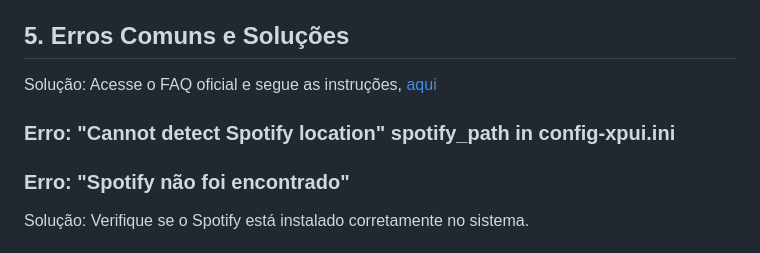
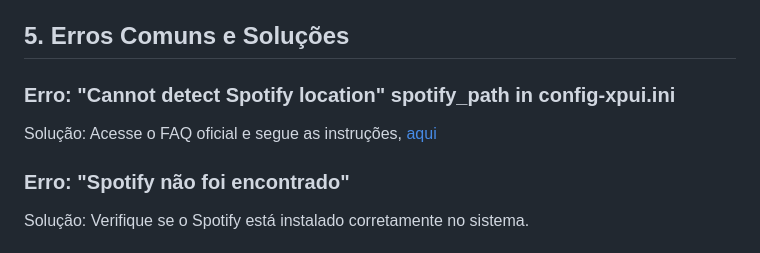
Before and after one commit to JempUnkn/SpotMod, a Markdown page: README.md, the part around the change. Drawn GitHub-style.

```diff
--- a/README.md
+++ b/README.md
@@ -108,8 +108,9 @@ Após a instalação, abra o **SpotMod** e vá até as configurações para pers
 - Para futuras atualizações, basta baixar a nova versão e reinstalar.
 
 ## 5. **Erros Comuns e Soluções**
+
+### **Erro: "Cannot detect Spotify location" spotify_path in config-xpui.ini**
 Solução: Acesse o FAQ oficial e segue as instruções, [aqui](https://github.com/spicetify/cli/issues/898)
-### **Erro: "Cannot detect Spotify location" spotify_path in config-xpui.ini**
 
 ### **Erro: "Spotify não foi encontrado"**
 
```
